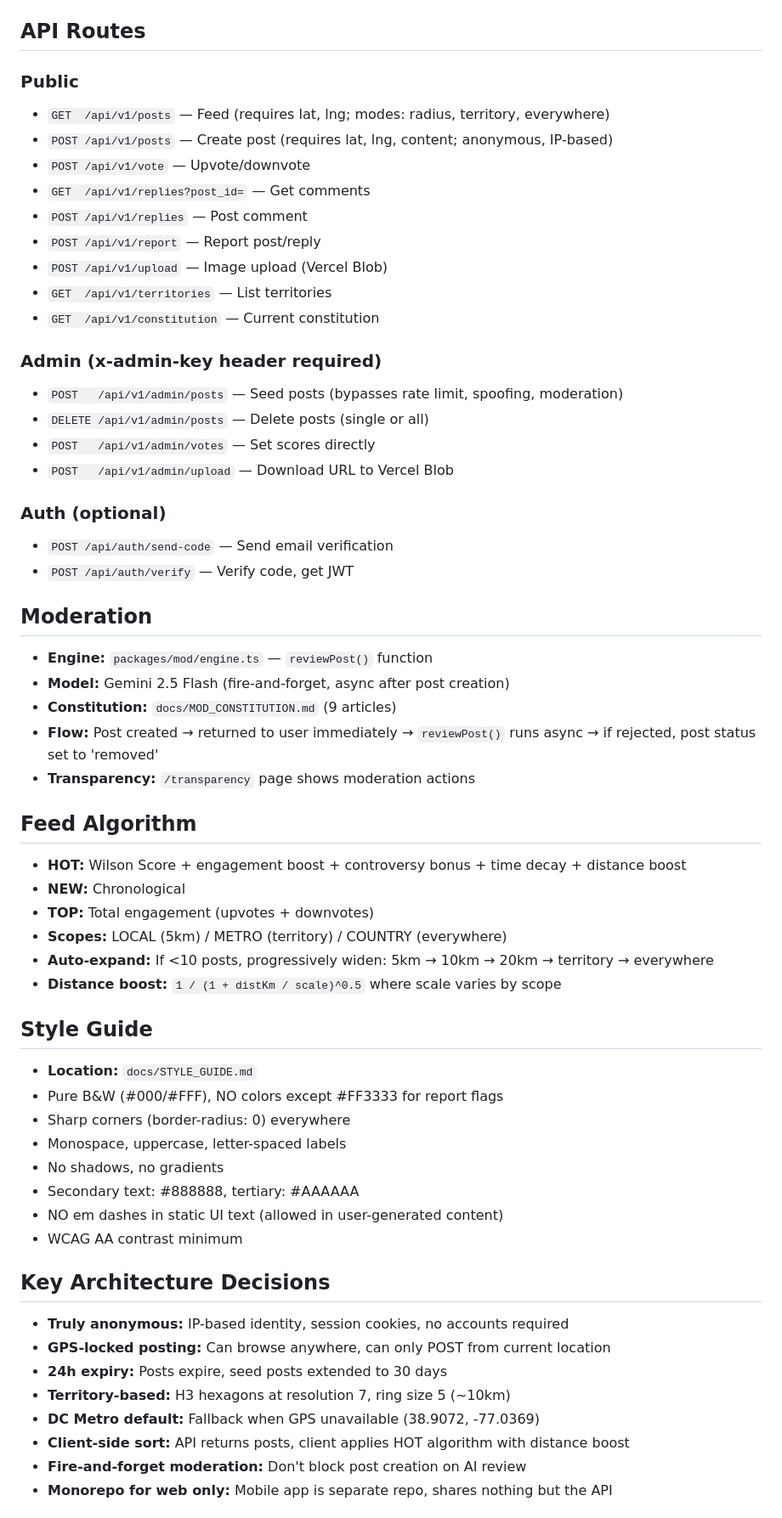
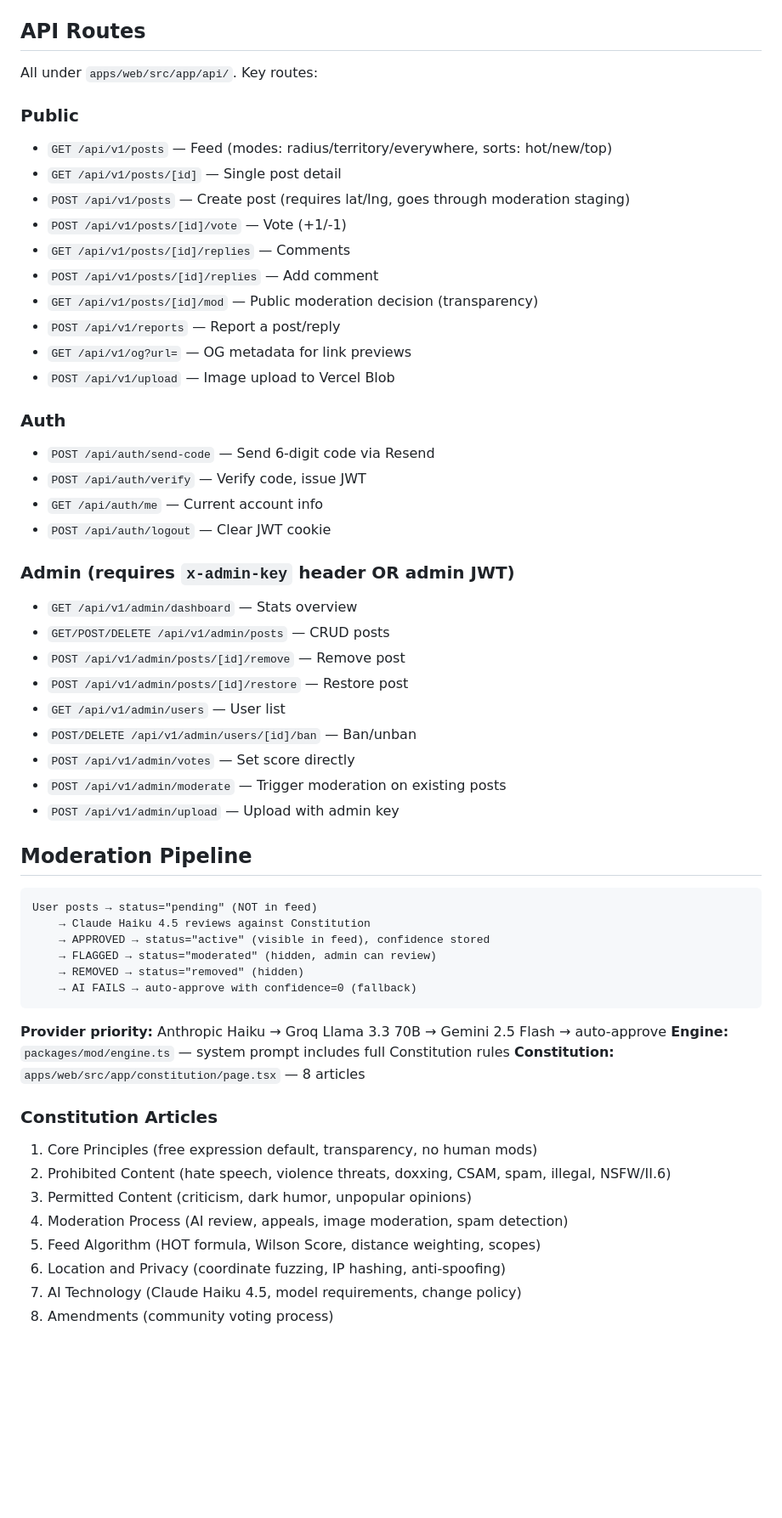
Before and after one commit to buildybot/jawwing, a Markdown page: AGENTS.md, the part around one of its changes. Shown at 85% size. Rendered like a GitHub page; blank space fills up the shorter version.

Commit message:
Add AGENTS.md — complete project knowledge base for AI agents

````diff
--- a/AGENTS.md
+++ b/AGENTS.md
@@ -67,58 +123,59 @@ Local env: `.env.local` at repo root (gitignored). NEVER commit secrets.
 
 ## API Routes
+
+All under `apps/web/src/app/api/`. Key routes:
+
 ### Public
-- `GET  /api/v1/posts` — Feed (requires lat, lng; modes: radius, territory, everywhere)
-- `POST /api/v1/posts` — Create post (requires lat, lng, content; anonymous, IP-based)
-- `POST /api/v1/vote` — Upvote/downvote
-- `GET  /api/v1/replies?post_id=` — Get comments
-- `POST /api/v1/replies` — Post comment
-- `POST /api/v1/report` — Report post/reply
-- `POST /api/v1/upload` — Image upload (Vercel Blob)
-- `GET  /api/v1/territories` — List territories
-- `GET  /api/v1/constitution` — Current constitution
+- `GET /api/v1/posts` — Feed (modes: radius/territory/everywhere, sorts: hot/new/top)
+- `GET /api/v1/posts/[id]` — Single post detail
+- `POST /api/v1/posts` — Create post (requires lat/lng, goes through moderation staging)
+- `POST /api/v1/posts/[id]/vote` — Vote (+1/-1)
+- `GET /api/v1/posts/[id]/replies` — Comments
+- `POST /api/v1/posts/[id]/replies` — Add comment
+- `GET /api/v1/posts/[id]/mod` — Public moderation decision (transparency)
+- `POST /api/v1/reports` — Report a post/reply
+- `GET /api/v1/og?url=` — OG metadata for link previews
+- `POST /api/v1/upload` — Image upload to Vercel Blob
 
-### Admin (x-admin-key header required)
-- `POST   /api/v1/admin/posts` — Seed posts (bypasses rate limit, spoofing, moderation)
-- `DELETE /api/v1/admin/posts` — Delete posts (single or all)
-- `POST   /api/v1/admin/votes` — Set scores directly
-- `POST   /api/v1/admin/upload` — Download URL to Vercel Blob
+### Auth
+- `POST /api/auth/send-code` — Send 6-digit code via Resend
+- `POST /api/auth/verify` — Verify code, issue JWT
+- `GET /api/auth/me` — Current account info
+- `POST /api/auth/logout` — Clear JWT cookie
 
-### Auth (optional)
-- `POST /api/auth/send-code` — Send email verification
-- `POST /api/auth/verify` — Verify code, get JWT
+### Admin (requires `x-admin-key` header OR admin JWT)
+- `GET /api/v1/admin/dashboard` — Stats overview
+- `GET/POST/DELETE /api/v1/admin/posts` — CRUD posts
+- `POST /api/v1/admin/posts/[id]/remove` — Remove post
+- `POST /api/v1/admin/posts/[id]/restore` — Restore post
+- `GET /api/v1/admin/users` — User list
+- `POST/DELETE /api/v1/admin/users/[id]/ban` — Ban/unban
+- `POST /api/v1/admin/votes` — Set score directly
+- `POST /api/v1/admin/moderate` — Trigger moderation on existing posts
+- `POST /api/v1/admin/upload` — Upload with admin key
 
-## Moderation
-- **Engine:** `packages/mod/engine.ts` — `reviewPost()` function
-- **Model:** Gemini 2.5 Flash (fire-and-forget, async after post creation)
-- **Constitution:** `docs/MOD_CONSTITUTION.md` (9 articles)
-- **Flow:** Post created → returned to user immediately → `reviewPost()` runs async → if rejected, post status set to 'removed'
-- **Transparency:** `/transparency` page shows moderation actions
+## Moderation Pipeline
 
-## Feed Algorithm
-- **HOT:** Wilson Score + engagement boost + controversy bonus + time decay + distance boost
-- **NEW:** Chronological
-- **TOP:** Total engagement (upvotes + downvotes)
-- **Scopes:** LOCAL (5km) / METRO (territory) / COUNTRY (everywhere)
-- **Auto-expand:** If <10 posts, progressively widen: 5km → 10km → 20km → territory → everywhere
-- **Distance boost:** `1 / (1 + distKm / scale)^0.5` where scale varies by scope
+```
+User posts → status="pending" (NOT in feed)
+    → Claude Haiku 4.5 reviews against Constitution
+    → APPROVED → status="active" (visible in feed), confidence stored
+    → FLAGGED → status="moderated" (hidden, admin can review)
+    → REMOVED → status="removed" (hidden)
+    → AI FAILS → auto-approve with confidence=0 (fallback)
+```
 
-## Style Guide
-- **Location:** `docs/STYLE_GUIDE.md`
-- Pure B&W (#000/#FFF), NO colors except #FF3333 for report flags
-- Sharp corners (border-radius: 0) everywhere
-- Monospace, uppercase, letter-spaced labels
-- No shadows, no gradients
-- Secondary text: #888888, tertiary: #AAAAAA
-- NO em dashes in static UI text (allowed in user-generated content)
-- WCAG AA contrast minimum
+**Provider priority:** Anthropic Haiku → Groq Llama 3.3 70B → Gemini 2.5 Flash → auto-approve
+**Engine:** `packages/mod/engine.ts` — system prompt includes full Constitution rules
+**Constitution:** `apps/web/src/app/constitution/page.tsx` — 8 articles
 
-## Key Architecture Decisions
-- **Truly anonymous:** IP-based identity, session cookies, no accounts required
-- **GPS-locked posting:** Can browse anywhere, can only POST from current location
-- **24h expiry:** Posts expire, seed posts extended to 30 days
-- **Territory-based:** H3 hexagons at resolution 7, ring size 5 (~10km)
-- **DC Metro default:** Fallback when GPS unavailable (38.9072, -77.0369)
-- **Client-side sort:** API returns posts, client applies HOT algorithm with distance boost
-- **Fire-and-forget moderation:** Don't block post creation on AI review
-- **Monorepo for web only:** Mobile app is separate repo, shares nothing but the API
+### Constitution Articles
+1. Core Principles (free expression default, transparency, no human mods)
+2. Prohibited Content (hate speech, violence threats, doxxing, CSAM, spam, illegal, NSFW/II.6)
+3. Permitted Content (criticism, dark humor, unpopular opinions)
+4. Moderation Process (AI review, appeals, image moderation, spam detection)
+5. Feed Algorithm (HOT formula, Wilson Score, distance weighting, scopes)
+6. Location and Privacy (coordinate fuzzing, IP hashing, anti-spoofing)
+7. AI Technology (Claude Haiku 4.5, model requirements, change policy)
+8. Amendments (community voting process)
 
````
Also changed, not shown: other parts of AGENTS.md (+194 -68 lines).
